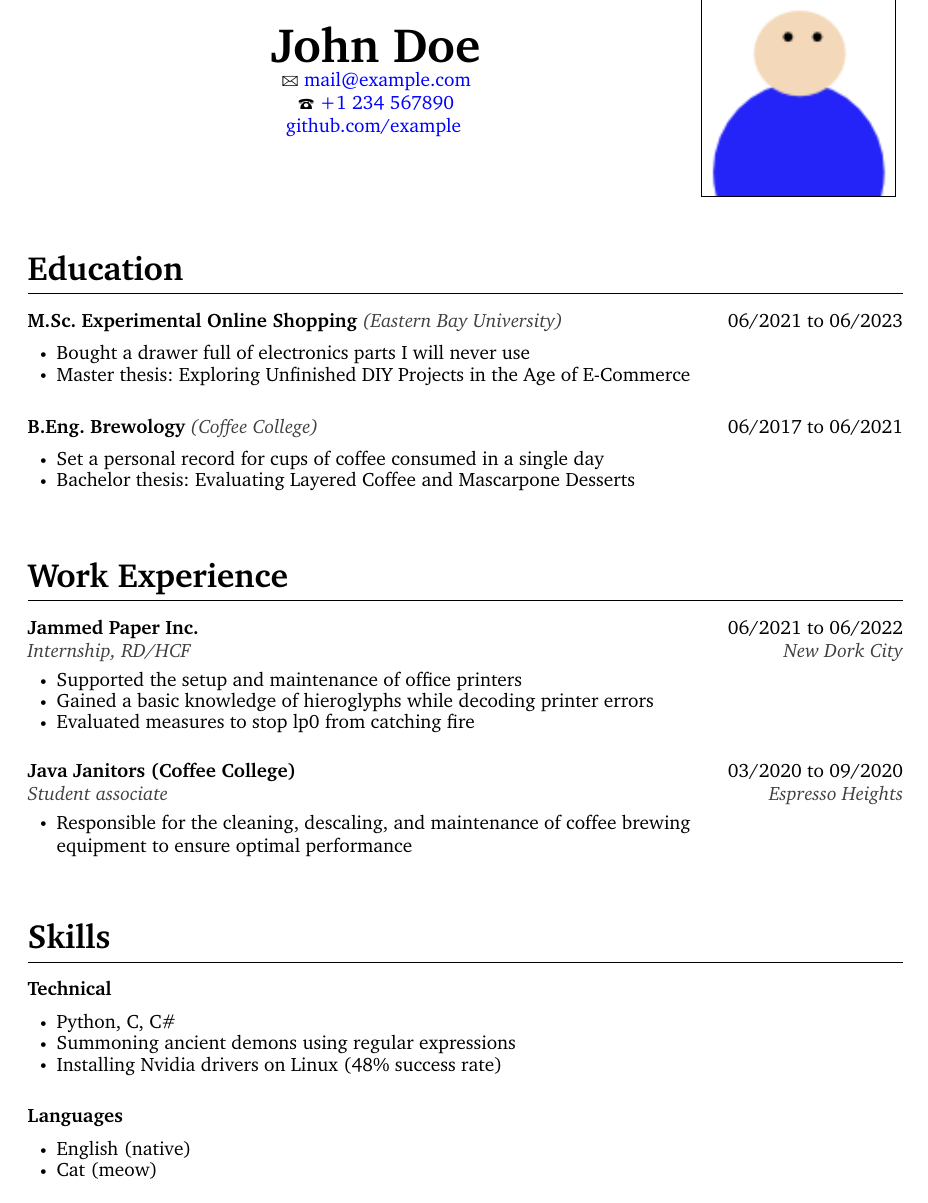
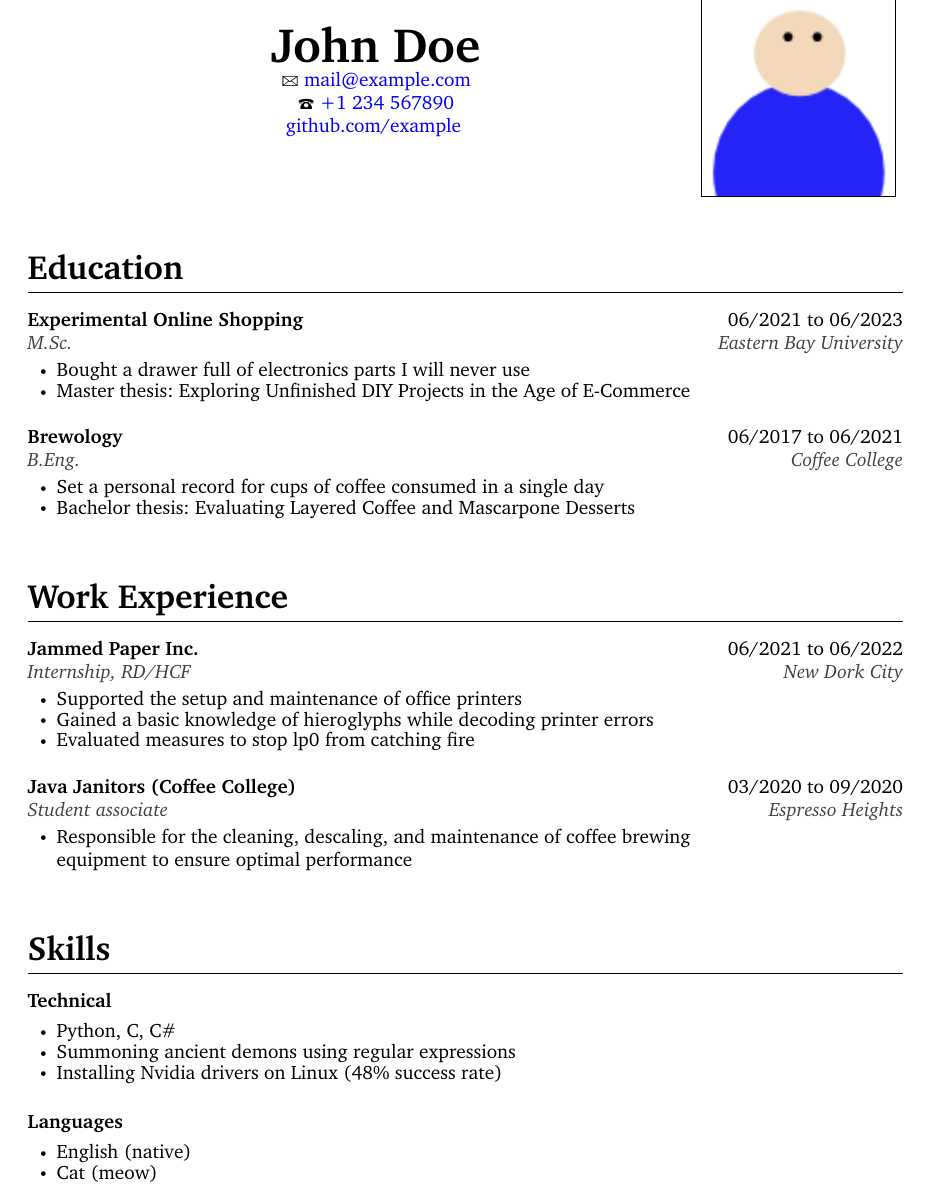
Before and after one commit to Iksas/resume-template, a LaTeX CV (resume.tex, which reads data/sections.tex): part of the page, cut so that both start at the same text. Compiled offline with pdfLaTeX.

Commit message:
update formatting of example contents

```diff
--- a/data/sections.tex
+++ b/data/sections.tex
@@ -1,9 +1,11 @@
 \section{Education}
-\begin{resumeList}{M.Sc. Experimental Online Shopping}{Eastern Bay University}{06/2021 to 06/2023}{}{}
+\begin{resumeList}	{Experimental Online Shopping}{}	{06/2021 to 06/2023}
+					{M.Sc.}								{Eastern Bay University}
 	\item Bought a drawer full of electronics parts I will never use
 	\item Master thesis: Exploring Unfinished DIY Projects in the Age of E-Commerce
 \end{resumeList}
-\begin{resumeList}{B.Eng. Brewology}{Coffee College}{06/2017 to 06/2021}{}{}
+\begin{resumeList}	{Brewology}{}	{06/2017 to 06/2021}
+					{B.Eng.}		{Coffee College}
 	\item Set a personal record for cups of coffee consumed in a single day
 	\item Bachelor thesis: Evaluating Layered Coffee and Mascarpone Desserts
 \end{resumeList}
```
Also changed, not shown: data/sections.tex (4 more changed lines).
